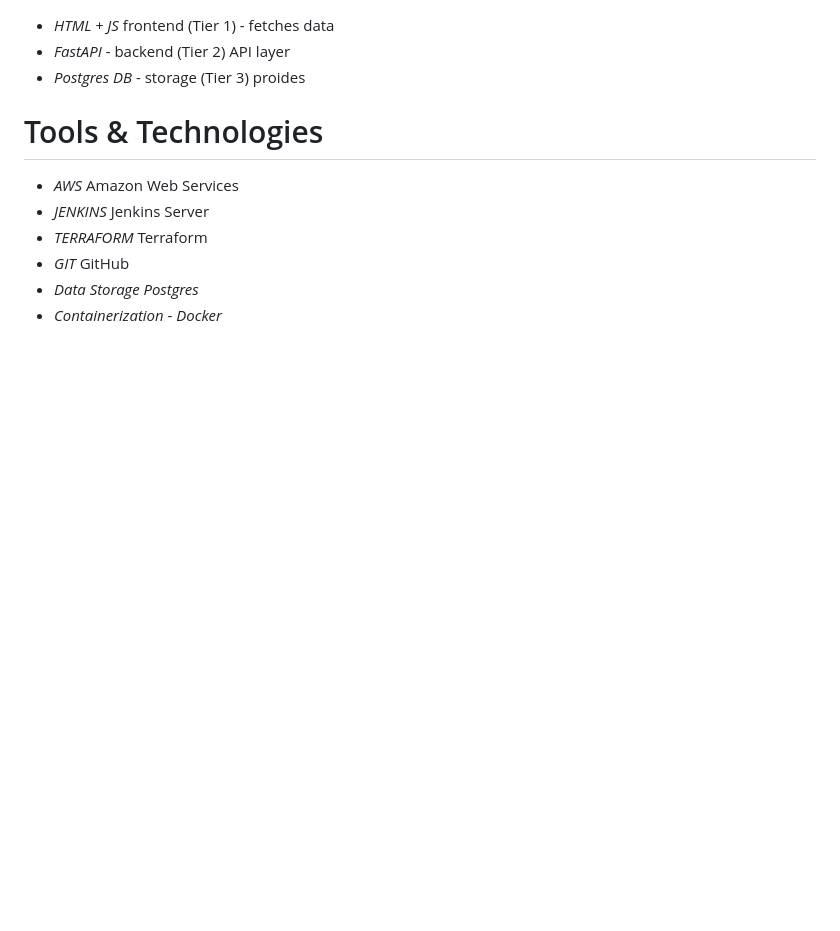
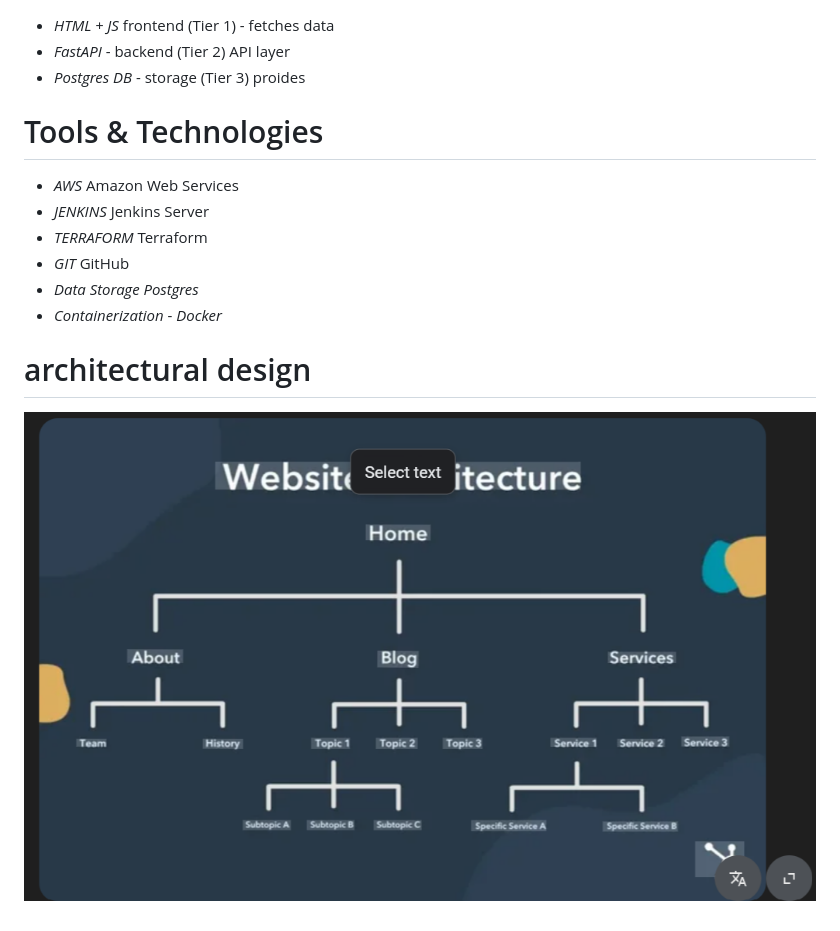
Before and after one commit to clemsho200-wq/webprojectone, a Markdown page: readme.md, the part around the change. Drawn GitHub-style; pictures changed too: imag1.png (added); blank space fills up the shorter version.

Commit message:
image added to the readme

```diff
--- a/readme.md
+++ b/readme.md
@@ -9,3 +9,6 @@
 - *GIT* GitHub
 - *Data Storage* *Postgres*
 - *Containerization* - *Docker*
+
+#  architectural design
+![screenshot of app](imag1.png)
```
